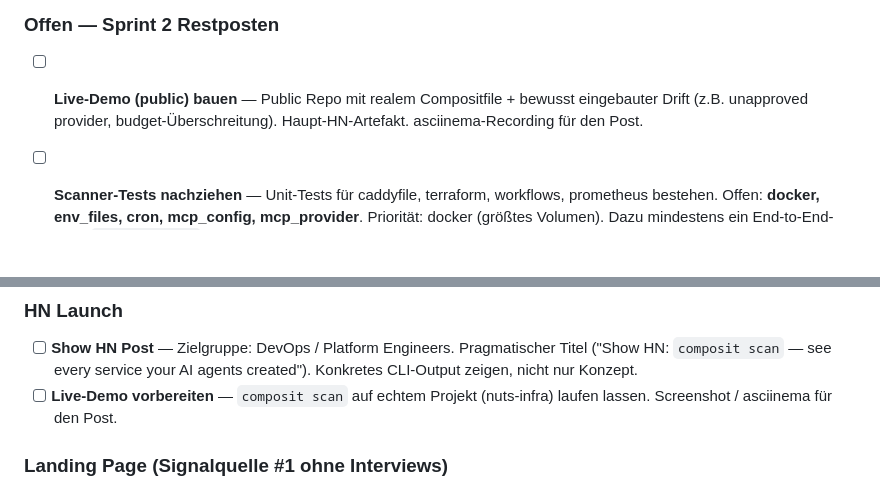
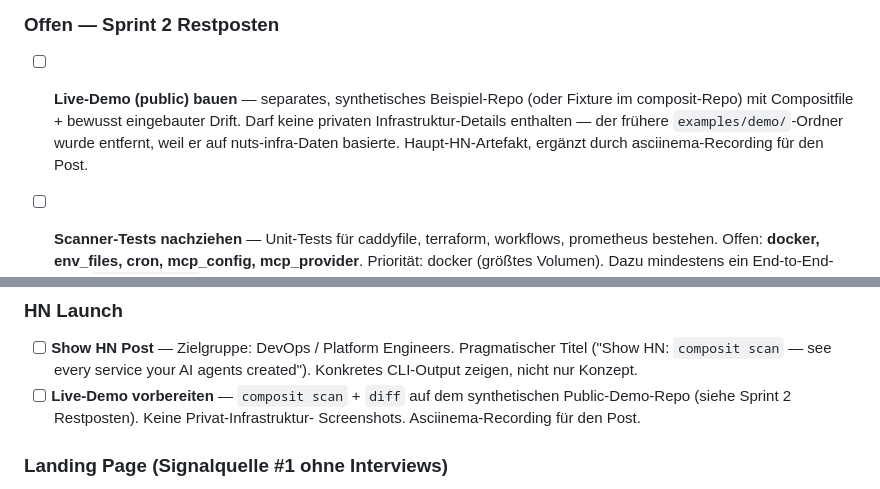
Before and after one commit to nuetzliches/composit, a Markdown page: docs/NEXT-STEPS.md, 2 parts joined by grey strips. Drawn GitHub-style; blank space fills up the shorter version.

Commit message:
NEXT-STEPS: align live-demo plan with the examples/demo removal
The Sprint 2 and Sprint 3 live-demo bullets referenced both the
now-deleted examples/demo/ artifact and "composit scan against
nuts-infra" as the HN screenshot source. Both need to be replaced:
Sprint 2 now asks for a synthetic public demo repo (explicit reminder
that private infra data is off-limits), Sprint 3 depends on that
output instead of a nuts-infra run.

Co-Authored-By: Claude Opus 4.6 (1M context) <noreply@anthropic.com>

```diff
--- a/docs/NEXT-STEPS.md
+++ b/docs/NEXT-STEPS.md
@@ -169,9 +169,12 @@ die in gescannten Repos existieren, aber von keinem Scanner erfasst werden.
 
 ### Offen — Sprint 2 Restposten
 
-- [ ] **Live-Demo (public) bauen** — Public Repo mit realem Compositfile +
-  bewusst eingebauter Drift (z.B. unapproved provider, budget-Überschreitung).
-  Haupt-HN-Artefakt. asciinema-Recording für den Post.
+- [ ] **Live-Demo (public) bauen** — separates, synthetisches Beispiel-Repo
+  (oder Fixture im composit-Repo) mit Compositfile + bewusst eingebauter
+  Drift. Darf keine privaten Infrastruktur-Details enthalten —
+  der frühere `examples/demo/`-Ordner wurde entfernt, weil er auf
+  nuts-infra-Daten basierte. Haupt-HN-Artefakt, ergänzt durch
+  asciinema-Recording für den Post.
 
 - [ ] **Scanner-Tests nachziehen** — Unit-Tests für caddyfile, terraform,
   workflows, prometheus bestehen. Offen: **docker, env_files, cron,
@@ -229,8 +232,9 @@ die in gescannten Repos existieren, aber von keinem Scanner erfasst werden.
 - [ ] **Show HN Post** — Zielgruppe: DevOps / Platform Engineers.
   Pragmatischer Titel ("Show HN: `composit scan` — see every service your AI
   agents created"). Konkretes CLI-Output zeigen, nicht nur Konzept.
-- [ ] **Live-Demo vorbereiten** — `composit scan` auf echtem Projekt (nuts-infra)
-  laufen lassen. Screenshot / asciinema für den Post.
+- [ ] **Live-Demo vorbereiten** — `composit scan` + `diff` auf dem synthetischen
+  Public-Demo-Repo (siehe Sprint 2 Restposten). Keine Privat-Infrastruktur-
+  Screenshots. Asciinema-Recording für den Post.
 
 ### Landing Page (Signalquelle #1 ohne Interviews)
 
```
